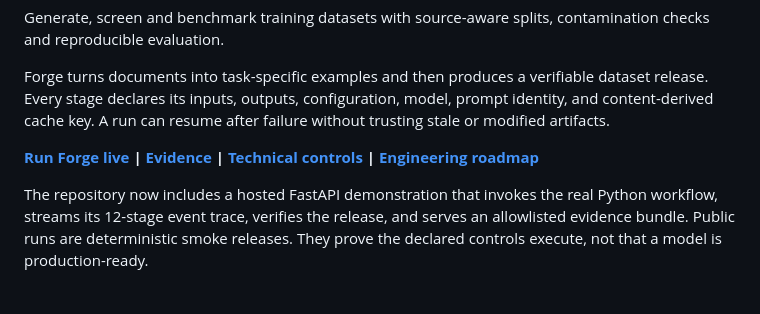
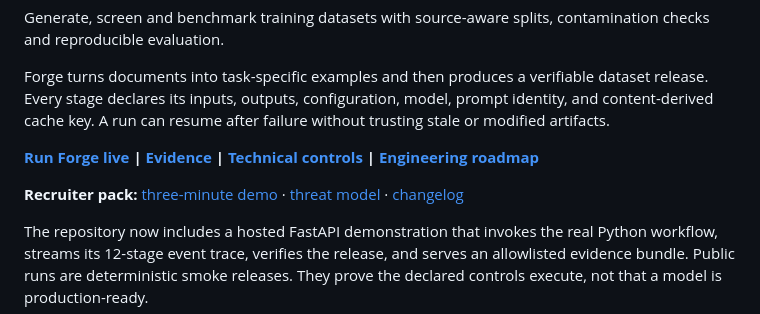
Before and after one commit to pugalenthi0928/training-data-factory, a Markdown page: README.md, the part around the change. Drawn GitHub-style; blank space fills up the shorter version.

Commit message:
docs: link Forge recruiter evidence

```diff
--- a/README.md
+++ b/README.md
@@ -9,6 +9,8 @@ Generate, screen and benchmark training datasets with source-aware splits, conta
 Forge turns documents into task-specific examples and then produces a verifiable dataset release. Every stage declares its inputs, outputs, configuration, model, prompt identity, and content-derived cache key. A run can resume after failure without trusting stale or modified artifacts.
 
 **[Run Forge live](https://training-data-factory-production.up.railway.app/) | [Evidence](https://pugalenthi0928.github.io/training-data-factory/) | [Technical controls](https://pugalenthi0928.github.io/training-data-factory/technical.html) | [Engineering roadmap](docs/engineering-roadmap.md)**
+
+**Recruiter pack:** [three-minute demo](docs/three-minute-demo.md) · [threat model](docs/threat-model.md) · [changelog](CHANGELOG.md)
 
 The repository now includes a hosted FastAPI demonstration that invokes the real Python workflow, streams its 12-stage event trace, verifies the release, and serves an allowlisted evidence bundle. Public runs are deterministic smoke releases. They prove the declared controls execute, not that a model is production-ready.
 
```
